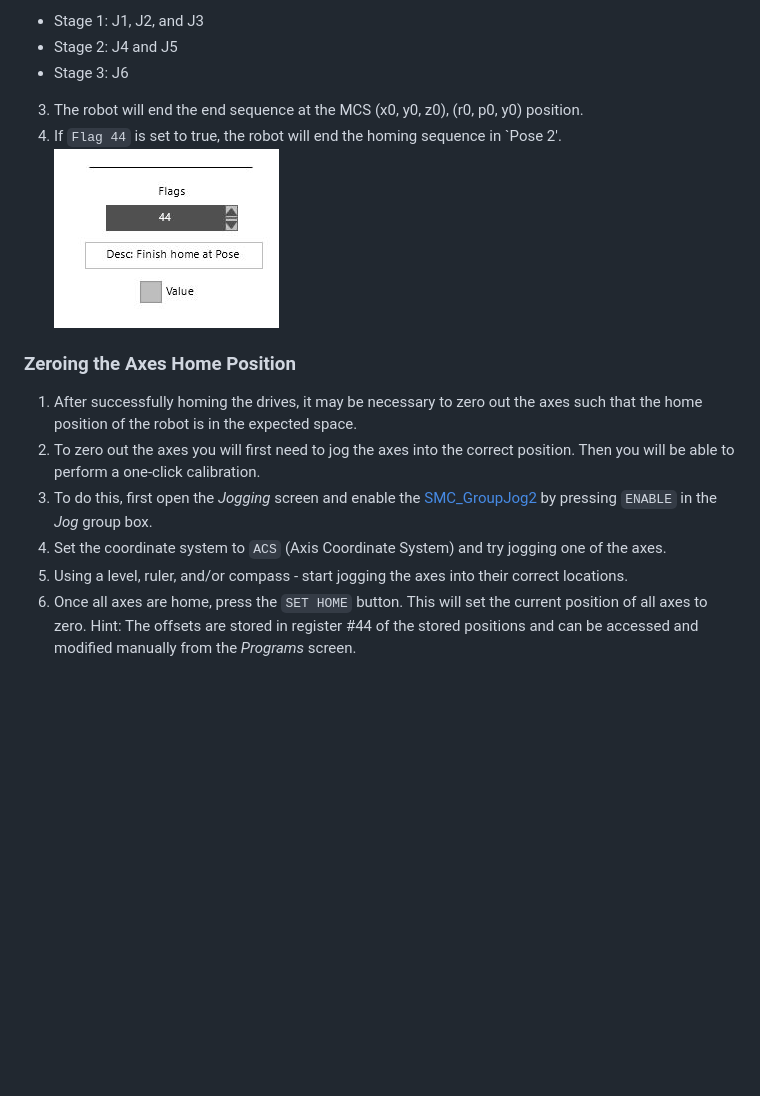
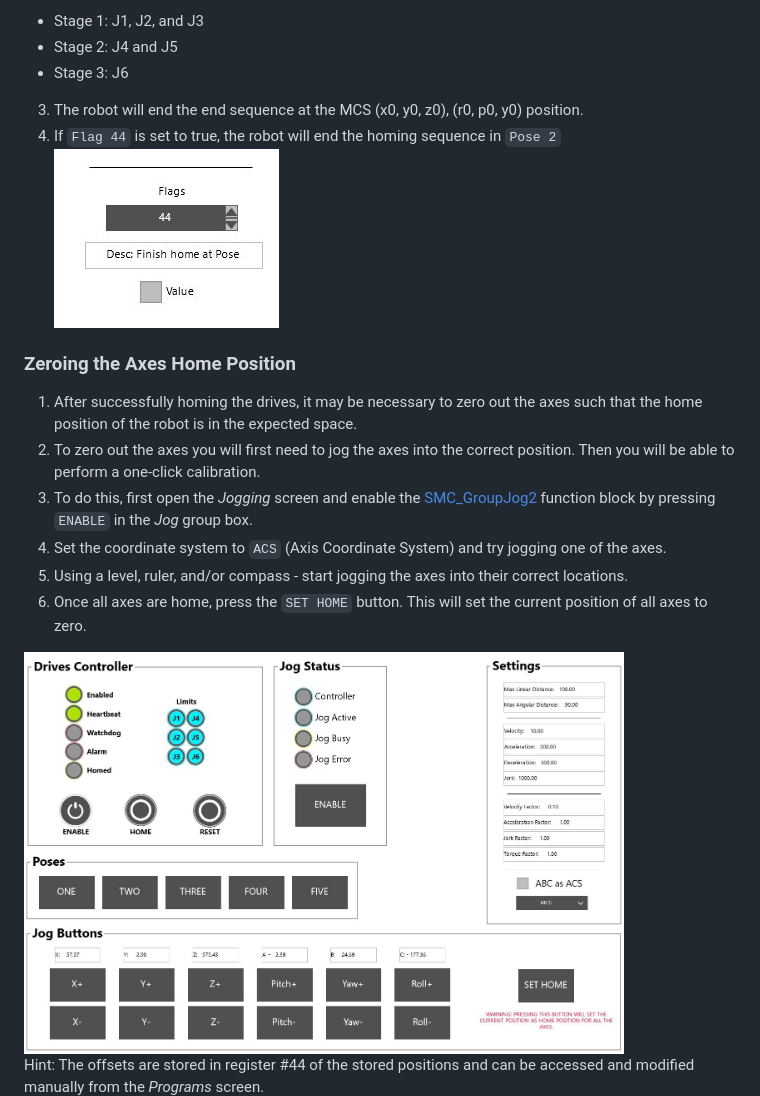
Before and after one commit to dalethomas81/ArfBotOS, a Markdown page: README.md, the part around the change printed below. Drawn GitHub-style; pictures changed too: Resources/images/readme/hmi-jog.JPG; blank space fills up the shorter version.

Commit message:
update readme and code clean up

```diff
--- a/README.md
+++ b/README.md
@@ -14,15 +25,19 @@ This section should be followed after all of the electrical, hardware, and softw
 - Stage 2: J4 and J5
 - Stage 3: J6
 3. The robot will end the end sequence at the MCS (x0, y0, z0), (r0, p0, y0) position.
-4. If `Flag 44` is set to true, the robot will end the homing sequence in `Pose 2'.   ![image](Resources/images/readme/hmi-programs-flag-pose.JPG)
+4. If `Flag 44` is set to true, the robot will end the homing sequence in `Pose 2`
+![image](Resources/images/readme/hmi-programs-flag-pose.JPG)
 
 ### Zeroing the Axes Home Position
 1. After successfully homing the drives, it may be necessary to zero out the axes such that the home position of the robot is in the expected space.
 2. To zero out the axes you will first need to jog the axes into the correct position. Then you will be able to perform a one-click calibration.
-3. To do this, first open the *Jogging* screen and enable the [SMC_GroupJog2](https://content.helpme-codesys.com/en/libs/SM3_Robotics/Current/SM3_Robotics/POUs/Movement/SMC_GroupJog2.html) by pressing `ENABLE` in the *Jog* group box.
+3. To do this, first open the *Jogging* screen and enable the [SMC_GroupJog2](https://content.helpme-codesys.com/en/libs/SM3_Robotics/Current/SM3_Robotics/POUs/Movement/SMC_GroupJog2.html) function block by pressing `ENABLE` in the *Jog* group box.
 4. Set the coordinate system to `ACS` (Axis Coordinate System) and try jogging one of the axes.
 5. Using a level, ruler, and/or compass - start jogging the axes into their correct locations.
-6. Once all axes are home, press the `SET HOME` button. This will set the current position of all axes to zero. Hint: The offsets are stored in register #44 of the stored positions and can be accessed and modified manually from the *Programs* screen.
+6. Once all axes are home, press the `SET HOME` button. This will set the current position of all axes to zero.
+<img src="Resources/images/readme/hmi-jog.JPG" alt="menu" width="600"/>
+
+Hint: The offsets are stored in register #44 of the stored positions and can be accessed and modified manually from the *Programs* screen.
 ![image](Resources/images/readme/homing-stored-positions.JPG)
 
 
```
Also changed, not shown: other parts of README.md (+12 -1 lines), Resources/images/readme/hmi-main-packml.JPG (added), Resources/images/readme/hmi-main-pcs-corners.JPG (added).
